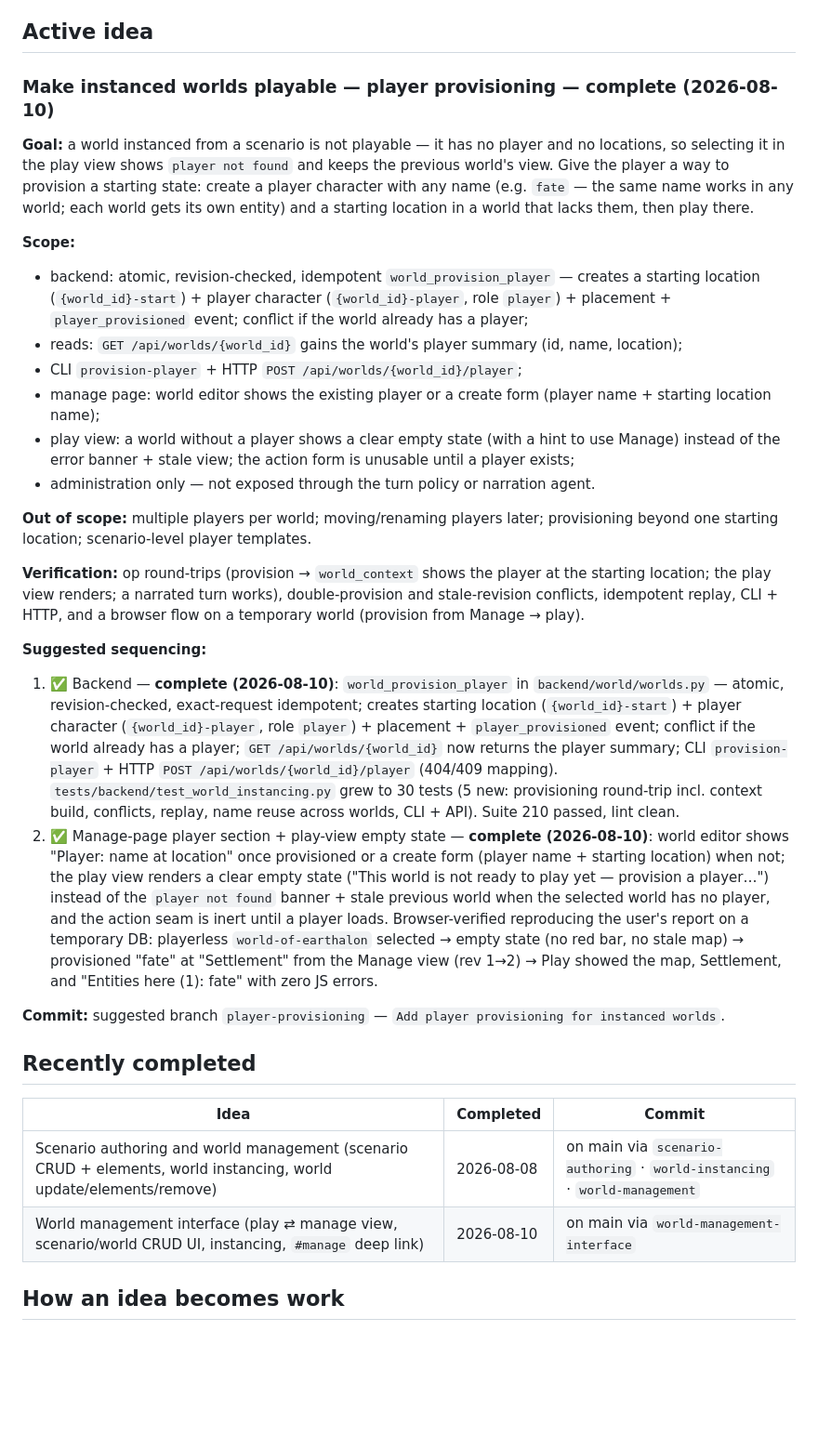
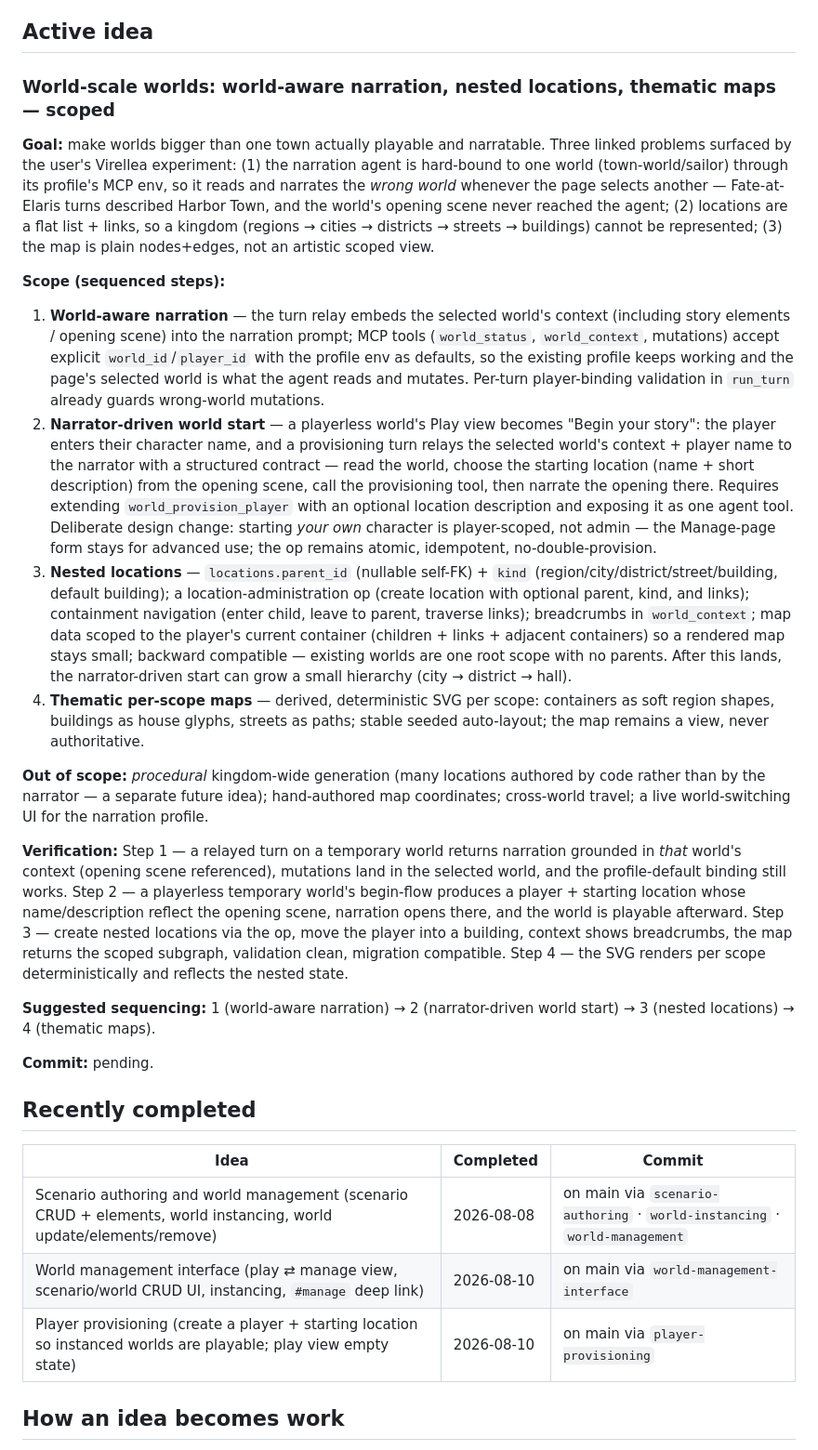
Before and after one commit to snipercup/mutable-realms, a Markdown page: docs/current-development.md, the part around the change. Shown at 93% size. Drawn GitHub-style; blank space fills up the shorter version.

Commit message:
Add narrator-driven world start to geography plan

```diff
--- a/docs/current-development.md
+++ b/docs/current-development.md
@@ -4,27 +4,23 @@ Mutable Realms develops one idea at a time. This document tracks the single acti
 
 ## Active idea
 
-### Make instanced worlds playable — player provisioning — complete (2026-08-10)
+### World-scale worlds: world-aware narration, nested locations, thematic maps — scoped
 
-**Goal:** a world instanced from a scenario is not playable — it has no player and no locations, so selecting it in the play view shows `player not found` and keeps the previous world's view. Give the player a way to provision a starting state: create a player character with any name (e.g. `fate` — the same name works in any world; each world gets its own entity) and a starting location in a world that lacks them, then play there.
+**Goal:** make worlds bigger than one town actually playable and narratable. Three linked problems surfaced by the user's Virellea experiment: (1) the narration agent is hard-bound to one world (town-world/sailor) through its profile's MCP env, so it reads and narrates the *wrong world* whenever the page selects another — Fate-at-Elaris turns described Harbor Town, and the world's opening scene never reached the agent; (2) locations are a flat list + links, so a kingdom (regions → cities → districts → streets → buildings) cannot be represented; (3) the map is plain nodes+edges, not an artistic scoped view.
 
-**Scope:**
-- backend: atomic, revision-checked, idempotent `world_provision_player` — creates a starting location (`{world_id}-start`) + player character (`{world_id}-player`, role `player`) + placement + `player_provisioned` event; conflict if the world already has a player;
-- reads: `GET /api/worlds/{world_id}` gains the world's player summary (id, name, location);
-- CLI `provision-player` + HTTP `POST /api/worlds/{world_id}/player`;
-- manage page: world editor shows the existing player or a create form (player name + starting location name);
-- play view: a world without a player shows a clear empty state (with a hint to use Manage) instead of the error banner + stale view; the action form is unusable until a player exists;
-- administration only — not exposed through the turn policy or narration agent.
+**Scope (sequenced steps):**
+1. **World-aware narration** — the turn relay embeds the selected world's context (including story elements / opening scene) into the narration prompt; MCP tools (`world_status`, `world_context`, mutations) accept explicit `world_id`/`player_id` with the profile env as defaults, so the existing profile keeps working and the page's selected world is what the agent reads and mutates. Per-turn player-binding validation in `run_turn` already guards wrong-world mutations.
+2. **Narrator-driven world start** — a playerless world's Play view becomes "Begin your story": the player enters their character name, and a provisioning turn relays the selected world's context + player name to the narrator with a structured contract — read the world, choose the starting location (name + short description) from the opening scene, call the provisioning tool, then narrate the opening there. Requires extending `world_provision_player` with an optional location description and exposing it as one agent tool. Deliberate design change: starting *your own* character is player-scoped, not admin — the Manage-page form stays for advanced use; the op remains atomic, idempotent, no-double-provision.
+3. **Nested locations** — `locations.parent_id` (nullable self-FK) + `kind` (region/city/district/street/building, default building); a location-administration op (create location with optional parent, kind, and links); containment navigation (enter child, leave to parent, traverse links); breadcrumbs in `world_context`; map data scoped to the player's current container (children + links + adjacent containers) so a rendered map stays small; backward compatible — existing worlds are one root scope with no parents. After this lands, the narrator-driven start can grow a small hierarchy (city → district → hall).
+4. **Thematic per-scope maps** — derived, deterministic SVG per scope: containers as soft region shapes, buildings as house glyphs, streets as paths; stable seeded auto-layout; the map remains a view, never authoritative.
 
-**Out of scope:** multiple players per world; moving/renaming players later; provisioning beyond one starting location; scenario-level player templates.
+**Out of scope:** *procedural* kingdom-wide generation (many locations authored by code rather than by the narrator — a separate future idea); hand-authored map coordinates; cross-world travel; a live world-switching UI for the narration profile.
 
-**Verification:** op round-trips (provision → `world_context` shows the player at the starting location; the play view renders; a narrated turn works), double-provision and stale-revision conflicts, idempotent replay, CLI + HTTP, and a browser flow on a temporary world (provision from Manage → play).
+**Verification:** Step 1 — a relayed turn on a temporary world returns narration grounded in *that* world's context (opening scene referenced), mutations land in the selected world, and the profile-default binding still works. Step 2 — a playerless temporary world's begin-flow produces a player + starting location whose name/description reflect the opening scene, narration opens there, and the world is playable afterward. Step 3 — create nested locations via the op, move the player into a building, context shows breadcrumbs, the map returns the scoped subgraph, validation clean, migration compatible. Step 4 — the SVG renders per scope deterministically and reflects the nested state.
 
-**Suggested sequencing:**
-1. ✅ Backend — **complete (2026-08-10)**: `world_provision_player` in `backend/world/worlds.py` — atomic, revision-checked, exact-request idempotent; creates starting location (`{world_id}-start`) + player character (`{world_id}-player`, role `player`) + placement + `player_provisioned` event; conflict if the world already has a player; `GET /api/worlds/{world_id}` now returns the player summary; CLI `provision-player` + HTTP `POST /api/worlds/{world_id}/player` (404/409 mapping). `tests/backend/test_world_instancing.py` grew to 30 tests (5 new: provisioning round-trip incl. context build, conflicts, replay, name reuse across worlds, CLI + API). Suite 210 passed, lint clean.
-2. ✅ Manage-page player section + play-view empty state — **complete (2026-08-10)**: world editor shows "Player: name at location" once provisioned or a create form (player name + starting location) when not; the play view renders a clear empty state ("This world is not ready to play yet — provision a player…") instead of the `player not found` banner + stale previous world when the selected world has no player, and the action seam is inert until a player loads. Browser-verified reproducing the user's report on a temporary DB: playerless `world-of-earthalon` selected → empty state (no red bar, no stale map) → provisioned "fate" at "Settlement" from the Manage view (rev 1→2) → Play showed the map, Settlement, and "Entities here (1): fate" with zero JS errors.
+**Suggested sequencing:** 1 (world-aware narration) → 2 (narrator-driven world start) → 3 (nested locations) → 4 (thematic maps).
 
-**Commit:** suggested branch `player-provisioning` — `Add player provisioning for instanced worlds`.
+**Commit:** pending.
 
 ## Recently completed
 
@@ -32,6 +28,7 @@ Mutable Realms develops one idea at a time. This document tracks the single acti
 | --- | --- | --- |
 | Scenario authoring and world management (scenario CRUD + elements, world instancing, world update/elements/remove) | 2026-08-08 | on main via `scenario-authoring` · `world-instancing` · `world-management` |
 | World management interface (play ⇄ manage view, scenario/world CRUD UI, instancing, `#manage` deep link) | 2026-08-10 | on main via `world-management-interface` |
+| Player provisioning (create a player + starting location so instanced worlds are playable; play view empty state) | 2026-08-10 | on main via `player-provisioning` |
 
 ## How an idea becomes work
 
```
